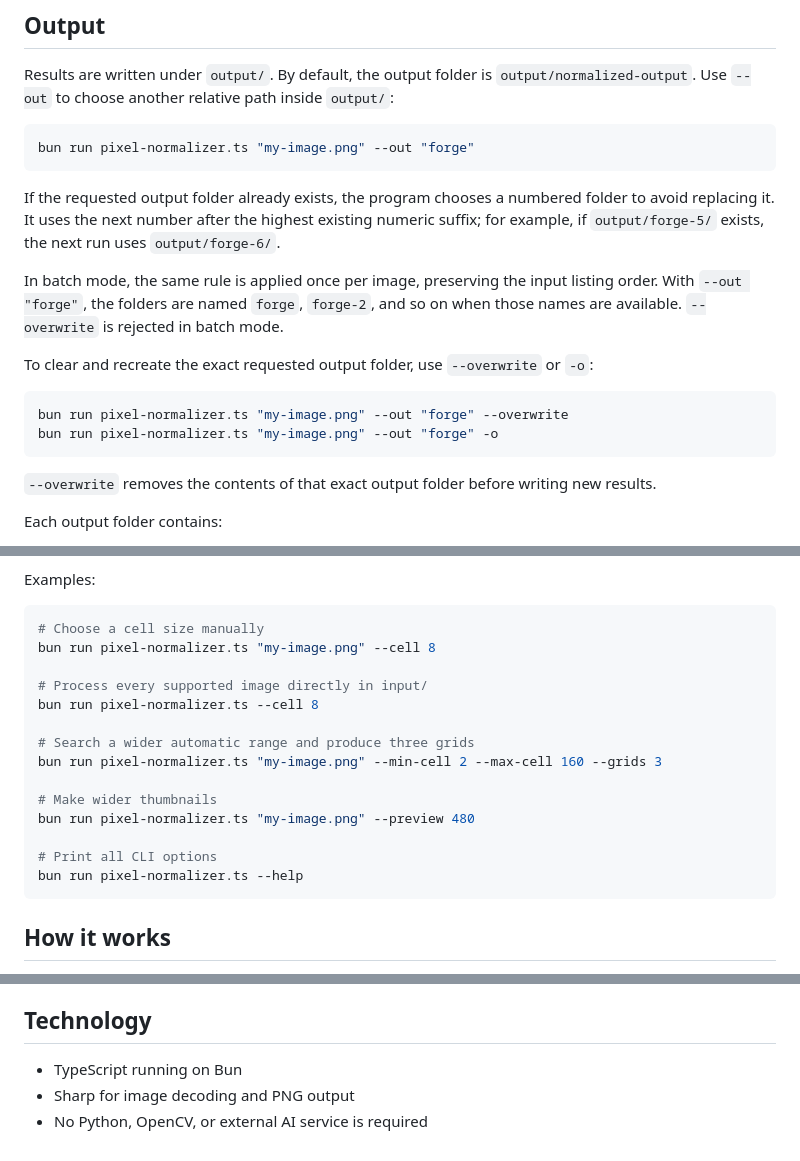
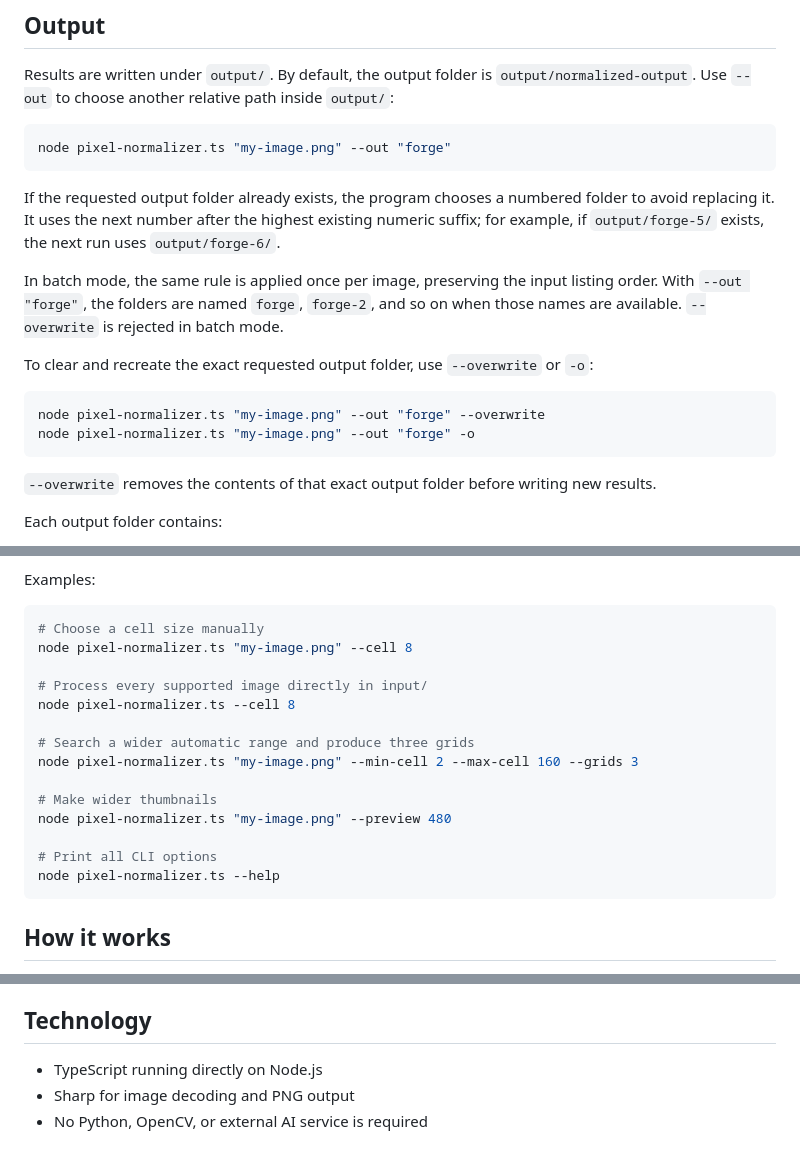
Before and after one commit to TiagoJSaraiva/Pixel-normalizer, a Markdown page: README.md, 3 parts joined by grey strips. GitHub-like rendering.

````diff
--- a/README.md
+++ b/README.md
@@ -44,7 +56,7 @@ The image must be at least 16 by 16 pixels.
 Results are written under `output/`. By default, the output folder is `output/normalized-output`. Use `--out` to choose another relative path inside `output/`:
 
 ```sh
-bun run pixel-normalizer.ts "my-image.png" --out "forge"
+node pixel-normalizer.ts "my-image.png" --out "forge"
 ```
 
 If the requested output folder already exists, the program chooses a numbered folder to avoid replacing it. It uses the next number after the highest existing numeric suffix; for example, if `output/forge-5/` exists, the next run uses `output/forge-6/`.
@@ -54,8 +66,8 @@ In batch mode, the same rule is applied once per image, preserving the input lis
 To clear and recreate the exact requested output folder, use `--overwrite` or `-o`:
 
 ```sh
-bun run pixel-normalizer.ts "my-image.png" --out "forge" --overwrite
-bun run pixel-normalizer.ts "my-image.png" --out "forge" -o
+node pixel-normalizer.ts "my-image.png" --out "forge" --overwrite
+node pixel-normalizer.ts "my-image.png" --out "forge" -o
 ```
 
 `--overwrite` removes the contents of that exact output folder before writing new results.
@@ -95,19 +107,19 @@ Examples:
 
 ```sh
 # Choose a cell size manually
-bun run pixel-normalizer.ts "my-image.png" --cell 8
+node pixel-normalizer.ts "my-image.png" --cell 8
 
 # Process every supported image directly in input/
-bun run pixel-normalizer.ts --cell 8
+node pixel-normalizer.ts --cell 8
 
 # Search a wider automatic range and produce three grids
-bun run pixel-normalizer.ts "my-image.png" --min-cell 2 --max-cell 160 --grids 3
+node pixel-normalizer.ts "my-image.png" --min-cell 2 --max-cell 160 --grids 3
 
 # Make wider thumbnails
-bun run pixel-normalizer.ts "my-image.png" --preview 480
+node pixel-normalizer.ts "my-image.png" --preview 480
 
 # Print all CLI options
-bun run pixel-normalizer.ts --help
+node pixel-normalizer.ts --help
 ```
 
 ## How it works
@@ -121,6 +133,6 @@ Grid detection and scores are heuristic. Images without a consistent global grid
 
 ## Technology
 
-- TypeScript running on Bun
+- TypeScript running directly on Node.js
 - Sharp for image decoding and PNG output
 - No Python, OpenCV, or external AI service is required
````
Also changed, not shown: other parts of README.md (+18 -6 lines), LEIA-ME.md (+27 -15 lines), docs/images/example-forge.png (added), docs/images/example-stone.png (added), 1 other file.
